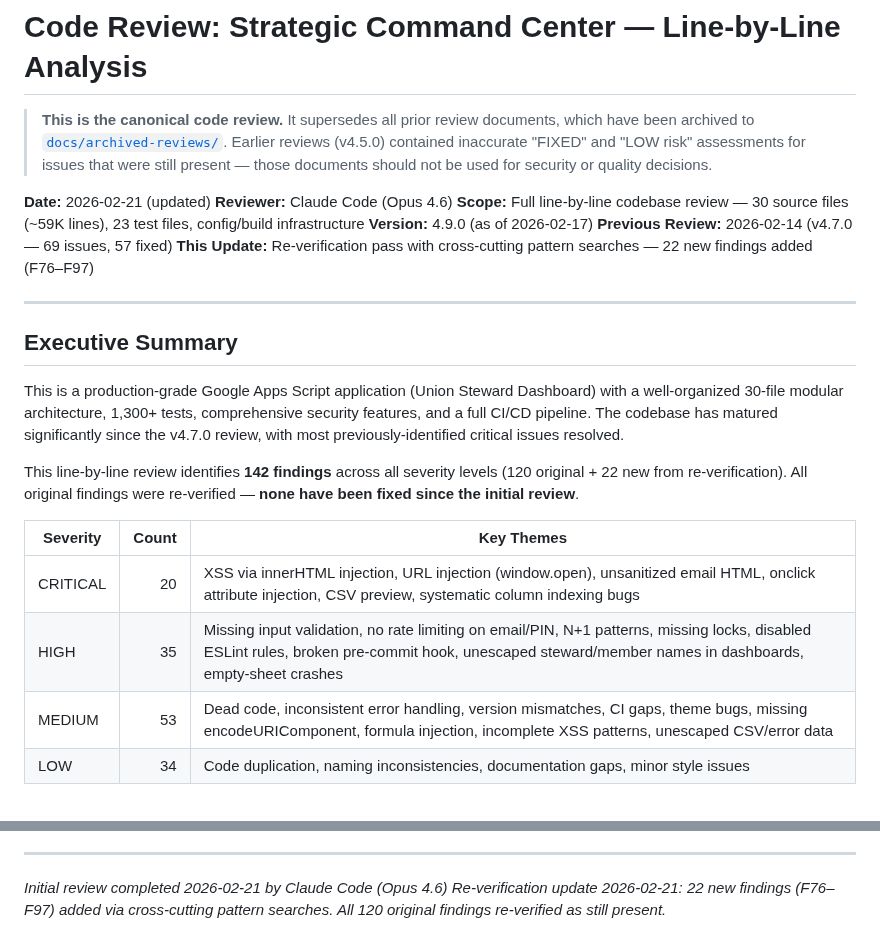
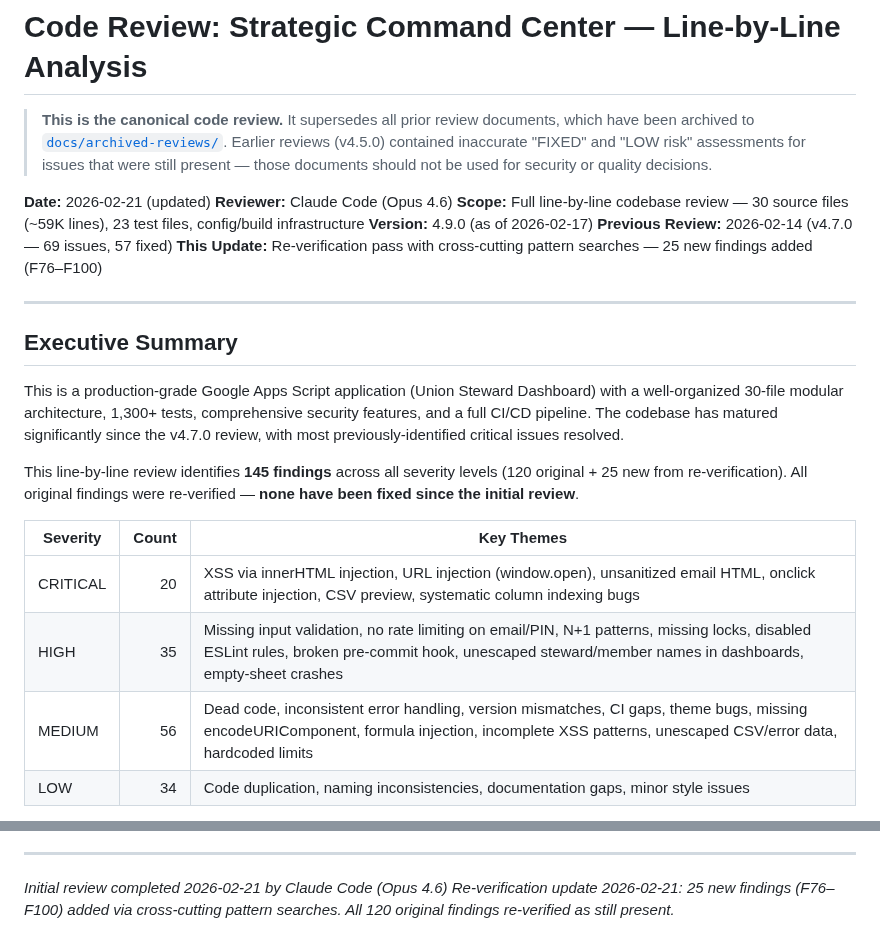
Before and after one commit to Woop91/Union-Tracker, a Markdown page: CODE_REVIEW.md, 2 parts joined by grey strips. Drawn GitHub-style.

```diff
--- a/CODE_REVIEW.md
+++ b/CODE_REVIEW.md
@@ -7,7 +7,7 @@
 **Scope:** Full line-by-line codebase review — 30 source files (~59K lines), 23 test files, config/build infrastructure
 **Version:** 4.9.0 (as of 2026-02-17)
 **Previous Review:** 2026-02-14 (v4.7.0 — 69 issues, 57 fixed)
-**This Update:** Re-verification pass with cross-cutting pattern searches — 22 new findings added (F76–F97)
+**This Update:** Re-verification pass with cross-cutting pattern searches — 25 new findings added (F76–F100)
 
 ---
 
@@ -15,13 +15,13 @@
 
 This is a production-grade Google Apps Script application (Union Steward Dashboard) with a well-organized 30-file modular architecture, 1,300+ tests, comprehensive security features, and a full CI/CD pipeline. The codebase has matured significantly since the v4.7.0 review, with most previously-identified critical issues resolved.
 
-This line-by-line review identifies **142 findings** across all severity levels (120 original + 22 new from re-verification). All original findings were re-verified — **none have been fixed since the initial review**.
+This line-by-line review identifies **145 findings** across all severity levels (120 original + 25 new from re-verification). All original findings were re-verified — **none have been fixed since the initial review**.
 
 | Severity | Count | Key Themes |
 |----------|------:|-----------|
 | CRITICAL | 20 | XSS via innerHTML injection, URL injection (window.open), unsanitized email HTML, onclick attribute injection, CSV preview, systematic column indexing bugs |
 | HIGH | 35 | Missing input validation, no rate limiting on email/PIN, N+1 patterns, missing locks, disabled ESLint rules, broken pre-commit hook, unescaped steward/member names in dashboards, empty-sheet crashes |
-| MEDIUM | 53 | Dead code, inconsistent error handling, version mismatches, CI gaps, theme bugs, missing encodeURIComponent, formula injection, incomplete XSS patterns, unescaped CSV/error data |
+| MEDIUM | 56 | Dead code, inconsistent error handling, version mismatches, CI gaps, theme bugs, missing encodeURIComponent, formula injection, incomplete XSS patterns, unescaped CSV/error data, hardcoded limits |
 | LOW | 34 | Code duplication, naming inconsistencies, documentation gaps, minor style issues |
 
 **Overall Assessment: Good with critical security gaps** — The codebase is well-structured, thoroughly tested, and shows strong security awareness in many areas. However, the cross-cutting XSS review revealed that `escapeHtml()` usage is inconsistent: some functions escape properly while adjacent functions in the same file do not. The 20 CRITICAL findings (7 new) represent exploitable XSS and column indexing bugs that should be addressed before the next production deployment. Additionally, 9 empty-sheet crash locations in `04c_InteractiveDashboard.gs` (F94) present a HIGH-severity data availability risk.
@@ -1722,4 +1764,4 @@ Low-severity items (F2, F3, F4, F5, F7, F11, F13, F18, F20, F24, F25, F26, F37,
 ---
 
 *Initial review completed 2026-02-21 by Claude Code (Opus 4.6)*
-*Re-verification update 2026-02-21: 22 new findings (F76–F97) added via cross-cutting pattern searches. All 120 original findings re-verified as still present.*
+*Re-verification update 2026-02-21: 25 new findings (F76–F100) added via cross-cutting pattern searches. All 120 original findings re-verified as still present.*
```
Also changed, not shown: other parts of CODE_REVIEW.md (+43 -1 lines).
